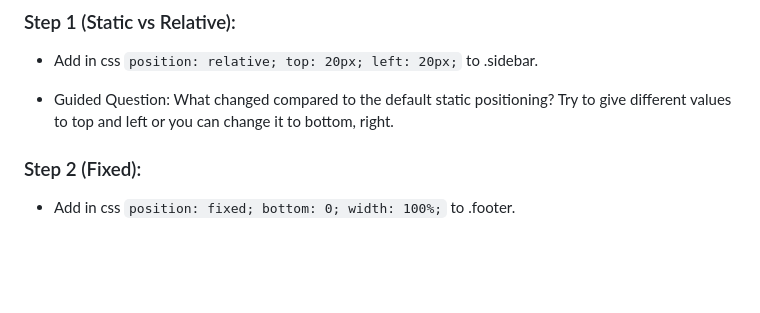
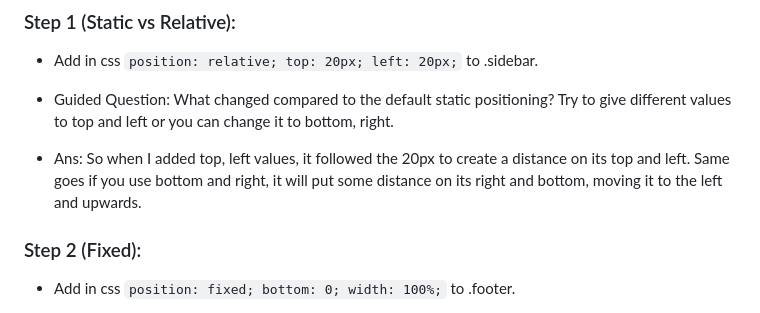
Before and after one commit to mandy67mango/4QPortfolioCsBascon, a Markdown page: 9CsBasconSeatwork2.md, the part around the change. Drawn GitHub-style; blank space fills up the shorter version.

Commit message:
Update explanation for CSS positioning changesyes
Explain the effects of using relative positioning in CSS.

````diff
--- a/9CsBasconSeatwork2.md
+++ b/9CsBasconSeatwork2.md
@@ -56,6 +56,7 @@
 - Add in css ```position: relative; top: 20px; left: 20px;``` to .sidebar.
 
 - Guided Question: What changed compared to the default static positioning? Try to give different values to top and left or you can change it to bottom, right.
+- Ans: So when I added top, left values, it followed the 20px to create a distance on its top and left. Same goes if you use bottom and right, it will put some distance on its right and bottom, moving it to the left and upwards.
 
 ### Step 2 (Fixed):
 
````
